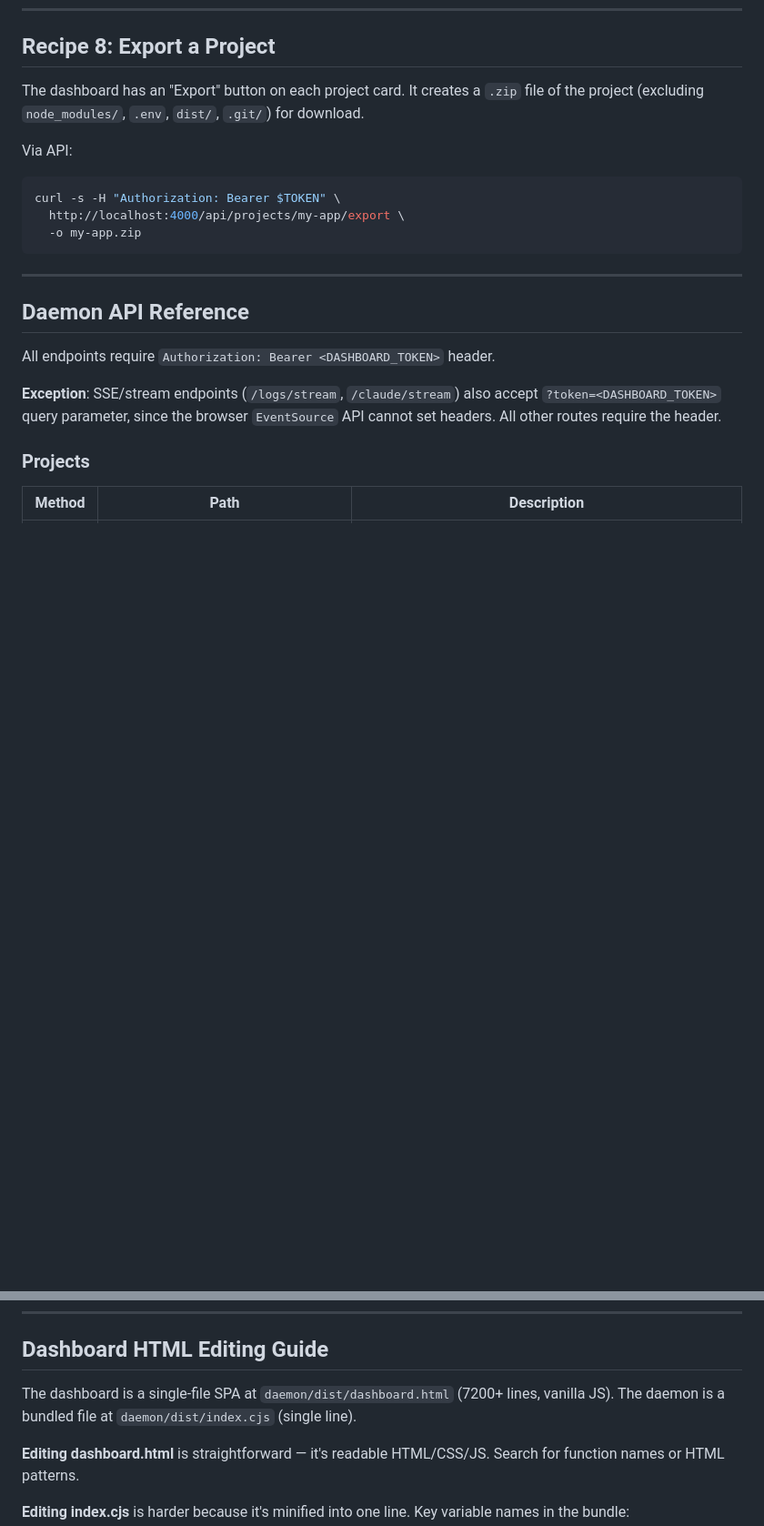
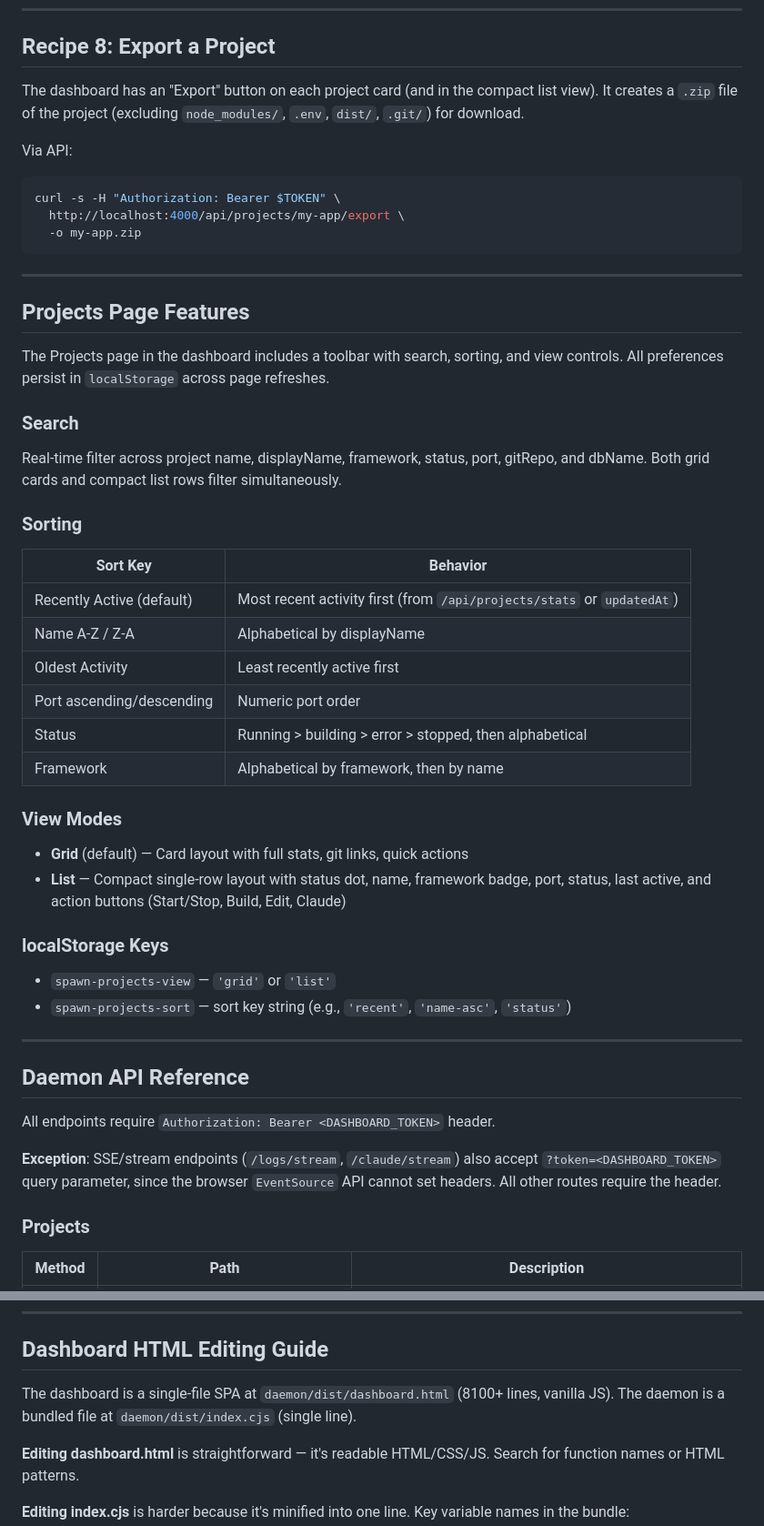
Before and after one commit to passonprobate-ship-it/SCWS, a Markdown page: docs/PROJECT-PLAYBOOK.md, 2 parts joined by grey strips. Shown at 91% size. Drawn GitHub-style; blank space fills up the shorter version.

````diff
--- a/docs/PROJECT-PLAYBOOK.md
+++ b/docs/PROJECT-PLAYBOOK.md
@@ -465,7 +465,7 @@ Or use the dashboard's "Import" feature which does detection + setup automatical
 
 ## Recipe 8: Export a Project
 
-The dashboard has an "Export" button on each project card. It creates a `.zip` file of the project (excluding `node_modules/`, `.env`, `dist/`, `.git/`) for download.
+The dashboard has an "Export" button on each project card (and in the compact list view). It creates a `.zip` file of the project (excluding `node_modules/`, `.env`, `dist/`, `.git/`) for download.
 
 Via API:
 
@@ -474,6 +474,33 @@ curl -s -H "Authorization: Bearer $TOKEN" \
   http://localhost:4000/api/projects/my-app/export \
   -o my-app.zip
 ```
+
+---
+
+## Projects Page Features
+
+The Projects page in the dashboard includes a toolbar with search, sorting, and view controls. All preferences persist in `localStorage` across page refreshes.
+
+### Search
+Real-time filter across project name, displayName, framework, status, port, gitRepo, and dbName. Both grid cards and compact list rows filter simultaneously.
+
+### Sorting
+| Sort Key | Behavior |
+|---|---|
+| Recently Active (default) | Most recent activity first (from `/api/projects/stats` or `updatedAt`) |
+| Name A-Z / Z-A | Alphabetical by displayName |
+| Oldest Activity | Least recently active first |
+| Port ascending/descending | Numeric port order |
+| Status | Running > building > error > stopped, then alphabetical |
+| Framework | Alphabetical by framework, then by name |
+
+### View Modes
+- **Grid** (default) — Card layout with full stats, git links, quick actions
+- **List** — Compact single-row layout with status dot, name, framework badge, port, status, last active, and action buttons (Start/Stop, Build, Edit, Claude)
+
+### localStorage Keys
+- `spawn-projects-view` — `'grid'` or `'list'`
+- `spawn-projects-sort` — sort key string (e.g., `'recent'`, `'name-asc'`, `'status'`)
 
 ---
 
@@ -645,7 +672,7 @@ pm2 restart my-app
 
 ## Dashboard HTML Editing Guide
 
-The dashboard is a single-file SPA at `daemon/dist/dashboard.html` (7200+ lines, vanilla JS). The daemon is a bundled file at `daemon/dist/index.cjs` (single line).
+The dashboard is a single-file SPA at `daemon/dist/dashboard.html` (8100+ lines, vanilla JS). The daemon is a bundled file at `daemon/dist/index.cjs` (single line).
 
 **Editing dashboard.html** is straightforward — it's readable HTML/CSS/JS. Search for function names or HTML patterns.
 
````
Also changed, not shown: CLAUDE.md (+17 -1 lines), README.md (+2 -2 lines).
